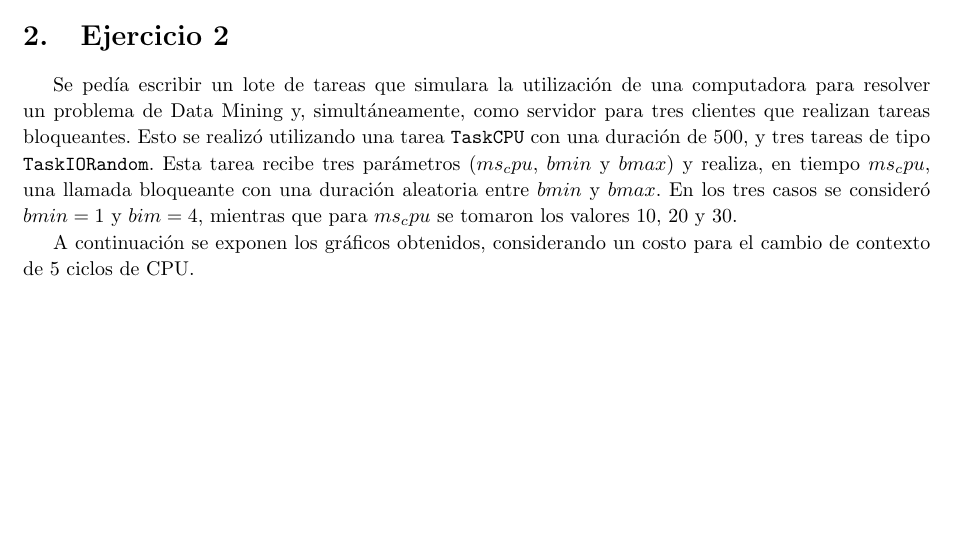
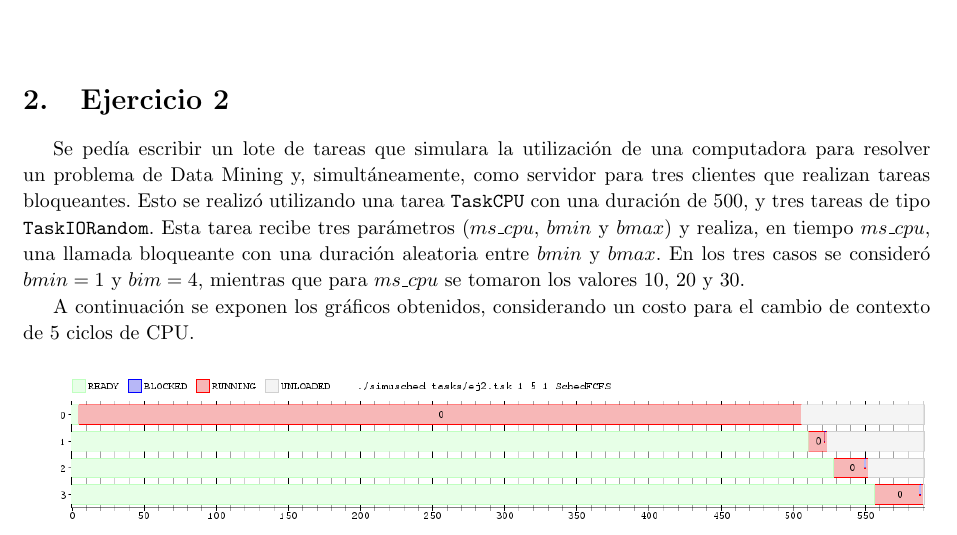
Before and after one commit to francofrizzo/so-tp1, a LaTeX document (latex/informe.tex, which reads latex/ej2.tex): part of page 3 of 12, cut so that both start at the same text, the shorter picture padded with empty space. Compiled offline with pdfLaTeX.

Commit message:
Fix latex typo in exercise 2 introduction

```diff
--- a/latex/ej2.tex
+++ b/latex/ej2.tex
@@ -1,6 +1,13 @@
 \section{Ejercicio 2}
 
-Se pedía escribir un lote de tareas que simulara la utilización de una computadora para resolver un problema de Data Mining y, simultáneamente, como servidor para tres clientes que realizan tareas bloqueantes. Esto se realizó utilizando una tarea \texttt{TaskCPU} con una duración de 500, y tres tareas de tipo \texttt{TaskIORandom}. Esta tarea recibe tres parámetros ($ms_cpu$, $bmin$ y $bmax$) y realiza, en tiempo $ms_cpu$, una llamada bloqueante con una duración aleatoria entre $bmin$ y $bmax$. En los tres casos se consideró $bmin = 1$ y $bim = 4$, mientras que para $ms_cpu$ se tomaron los valores $10$, $20$ y $30$.
+Se pedía escribir un lote de tareas que simulara la utilización de una
+computadora para resolver un problema de Data Mining y, simultáneamente, como
+servidor para tres clientes que realizan tareas bloqueantes. Esto se realizó
+utilizando una tarea \texttt{TaskCPU} con una duración de 500, y tres tareas de
+tipo \texttt{TaskIORandom}. Esta tarea recibe tres parámetros ($ms\_cpu$, $bmin$
+y $bmax$) y realiza, en tiempo $ms\_cpu$, una llamada bloqueante con una duración
+aleatoria entre $bmin$ y $bmax$. En los tres casos se consideró $bmin = 1$ y
+$bim = 4$, mientras que para $ms\_cpu$ se tomaron los valores $10$, $20$ y $30$.
 
 A continuación se exponen los gráficos obtenidos, considerando un costo para el cambio de contexto de 5 ciclos de CPU.
 
```
